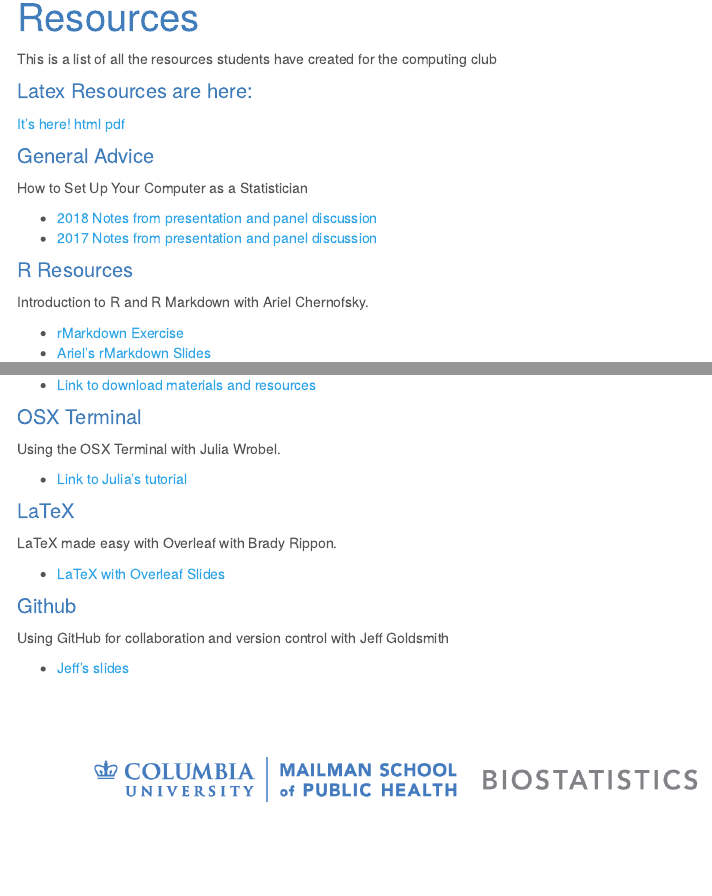
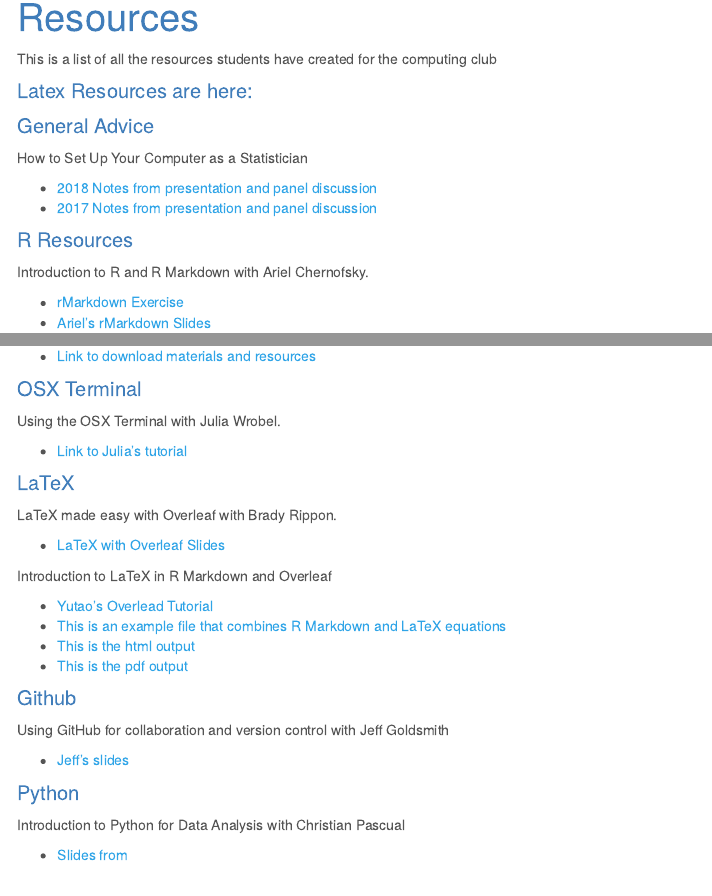
Before and after one commit to columbia-computing-club/columbia-computing-club.github.io, an R Markdown document (resources.Rmd): the page in a window 1100 px wide, from 90 px down, and a second part further down, joined at a grey line. Rendered offline with R 4.5, knitr and Pandoc, with nearby package versions; menus at the side of the page are left out.

Commit message:
November Updates

```diff
--- a/resources.Rmd
+++ b/resources.Rmd
@@ -9,10 +9,6 @@ output:
 This is a list of all the resources students have created for the computing club
 
 ## Latex Resources are here:
-
-[It's here!](resources_files/computing-club-tutorial-latex.Rmd)
-[html](resources_files/computing-club-tutorial-latex.html)
-[pdf](resources_files/computing-club-tutorial-latex.pdf)
 
 
 
@@ -66,6 +62,14 @@ LaTeX made easy with Overleaf with Brady Rippon.
 
 * [LaTeX with Overleaf Slides](resources_files/latex_101617.pdf)
 
+Introduction to LaTeX in R Markdown and Overleaf
+
+* [Yutao's Overlead Tutorial](https://v2.overleaf.com/read/fdxyszqvstzn)
+* [This is an example file that combines R Markdown and LaTeX equations](resources_files/computing-club-tutorial-latex.Rmd)
+* [This is the html output](resources_files/computing-club-tutorial-latex.html)
+* [This is the pdf output](resources_files/computing-club-tutorial-latex.pdf)
+
+
 ## Github
 
 Using GitHub for collaboration and version control with Jeff Goldsmith
@@ -73,5 +77,11 @@ Using GitHub for collaboration and version control with Jeff Goldsmith
 * [Jeff's slides](http://p8105.com/git.html)
 
 
+## Python
+
+Introduction to Python for Data Analysis with Christian Pascual
+
+* [Slides from](https://docs.google.com/presentation/d/1HPGSbms3KJnowUIEx-ZG24GXSwM6zpMWXjrtyHhaDzs/edit#slide=id.g4360c0358c_0_5)
+
 
 <p>&nbsp;</p>
```
Also changed, not shown: schedule.Rmd (+2 -2 lines), resources.html, schedule.html.
